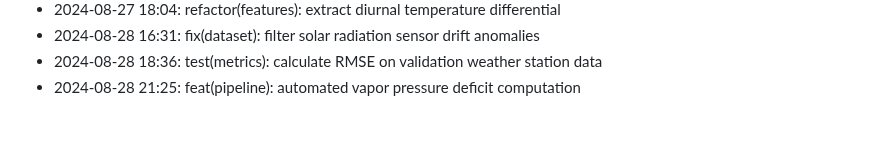
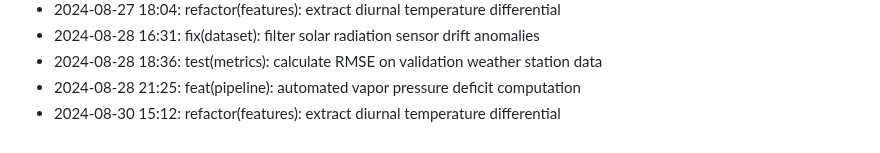
Before and after one commit to lak-is-law/crop-water-stress-prediction, a Markdown page: docs/changelog.md, the part around the change. Drawn GitHub-style.

Commit message:
refactor(features): extract diurnal temperature differential

```diff
--- a/docs/changelog.md
+++ b/docs/changelog.md
@@ -54,3 +54,4 @@
 - 2024-08-28 16:31: fix(dataset): filter solar radiation sensor drift anomalies
 - 2024-08-28 18:36: test(metrics): calculate RMSE on validation weather station data
 - 2024-08-28 21:25: feat(pipeline): automated vapor pressure deficit computation
+- 2024-08-30 15:12: refactor(features): extract diurnal temperature differential
```
